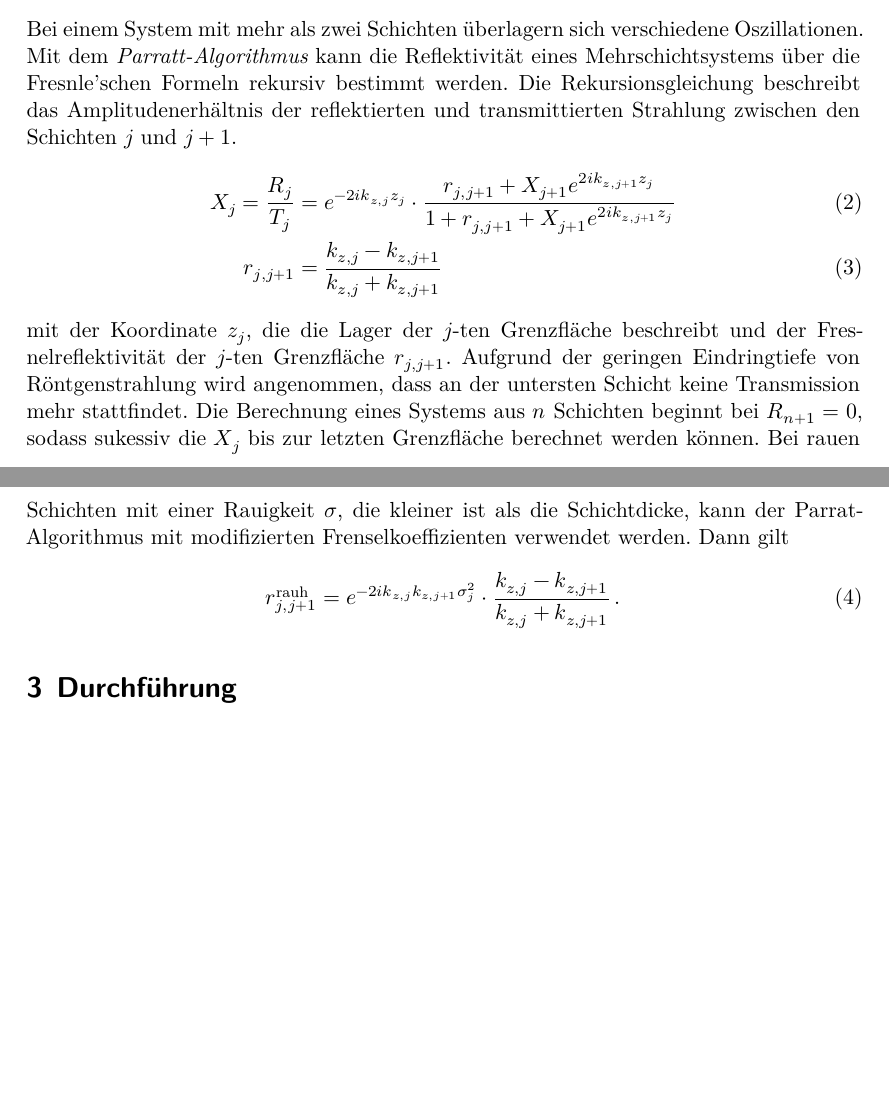
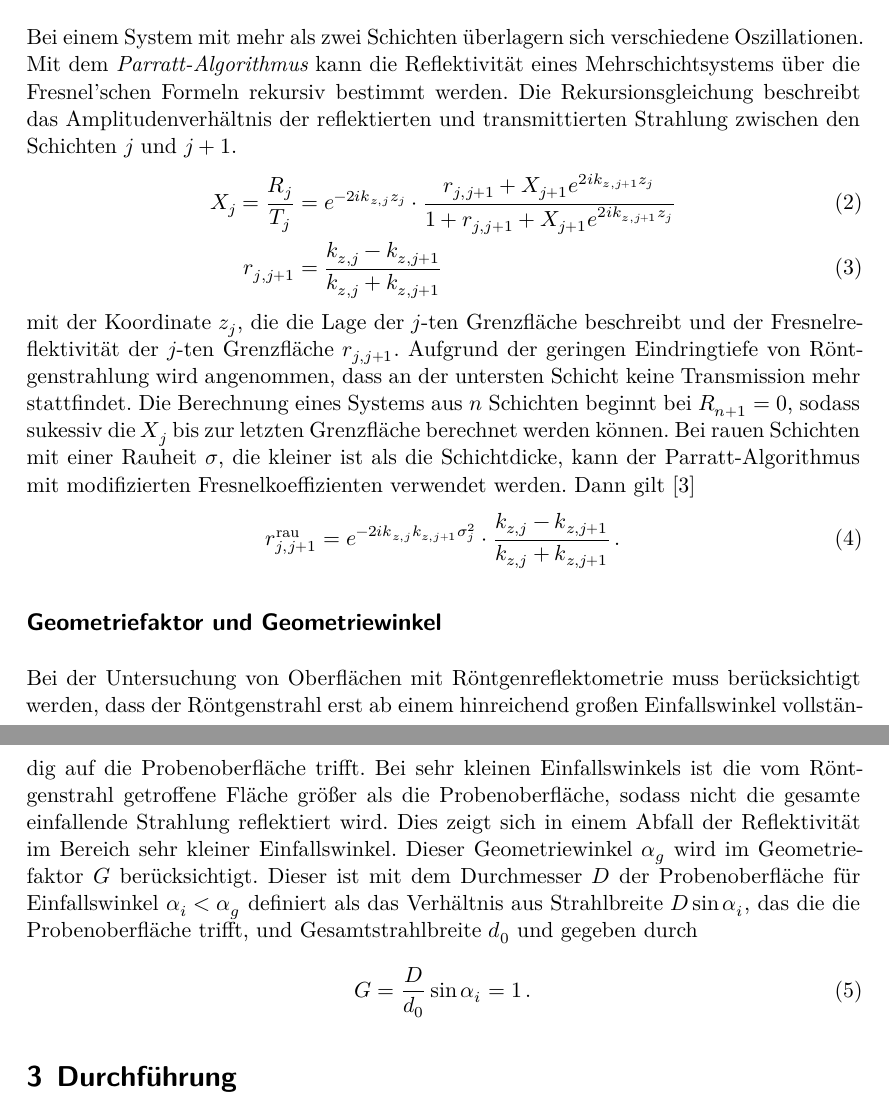
Before and after one commit to miriamsimm/FP, a LaTeX document (V44/main.tex, which reads V44/content/theorie.tex): two parts of pages 5 and 6 of 12 before the commit and two parts of pages 6 and 7 of 13 after it, joined at a grey line, cut so that both start at the same text, the shorter picture padded with empty space. Compiled offline with XeLaTeX.

Commit message:
Theorie fertig

```diff
--- a/V44/content/theorie.tex
+++ b/V44/content/theorie.tex
@@ -67,21 +81,36 @@ und der Periode $\Delta \alpha$ die Schichtdicke $d$ bestimmt werden, siehe Abb.
     \label{fig:schichtdicke}
 \end{figure}
 Bei einem System mit mehr als zwei Schichten überlagern sich verschiedene Oszillationen. Mit dem \textit{Parratt-Algorithmus}
-kann die Reflektivität eines Mehrschichtsystems über die Fresnle'schen Formeln rekursiv bestimmt werden.
-Die Rekursionsgleichung beschreibt das Amplitudenerhältnis der reflektierten und transmittierten Strahlung
+kann die Reflektivität eines Mehrschichtsystems über die Fresnel'schen Formeln rekursiv bestimmt werden.
+Die Rekursionsgleichung beschreibt das Amplitudenverhältnis der reflektierten und transmittierten Strahlung
 zwischen den Schichten $j$ und $j+1$.
 \begin{align}
     X_j = \frac{R_j}{T_j} &= e^{-2 i k_{z,j}z_j} \cdot \frac{r_{j, j+1} + X_{j+1}e^{2 i k_{z,j+1}z_j}}{1+r_{j, j+1} + X_{j+1}e^{2 i k_{z,j+1}z_j}} \\
     r_{j, j+1} &= \frac{k_{z,j}-k_{z, j+1}}{k_{z,j}+k_{z, j+1}}
 \end{align}
-mit der Koordinate $z_j$, die die Lager der $j$-ten Grenzfläche beschreibt und der Fresnelreflektivität
+mit der Koordinate $z_j$, die die Lage der $j$-ten Grenzfläche beschreibt und der Fresnelreflektivität
 der $j$-ten Grenzfläche $r_{j, j+1}$.
 Aufgrund der geringen Eindringtiefe von Röntgenstrahlung wird angenommen, dass an der untersten Schicht
 keine Transmission mehr stattfindet.
 Die Berechnung eines Systems aus $n$ Schichten beginnt bei $R_{n+1} = 0$, sodass sukessiv die $X_j$ bis zur
 letzten Grenzfläche berechnet werden können.
-Bei rauen Schichten mit einer Rauigkeit $\sigma$, die kleiner ist als die Schichtdicke, kann der Parrat-Algorithmus
-mit modifizierten Frenselkoeffizienten verwendet werden. Dann gilt
+Bei rauen Schichten mit einer Rauheit $\sigma$, die kleiner ist als die Schichtdicke, kann der Parratt-Algorithmus
+mit modifizierten Fresnelkoeffizienten verwendet werden. Dann gilt \cite{dissertation}
 \begin{equation}
-    r_{j, j+1}^\text{rauh} = e^{-2 i k_{z,j} k_{z, j+1} \sigma_j^2} \cdot \frac{k_{z,j}-k_{z, j+1}}{k_{z,j}+k_{z, j+1}} \, .
+    r_{j, j+1}^\text{rau} = e^{-2 i k_{z,j} k_{z, j+1} \sigma_j^2} \cdot \frac{k_{z,j}-k_{z, j+1}}{k_{z,j}+k_{z, j+1}} \, .
 \end{equation}
+
+\subsection*{Geometriefaktor und Geometriewinkel}
+Bei der Untersuchung von Oberflächen mit Röntgenreflektometrie muss berücksichtigt werden, dass der
+Röntgenstrahl erst ab einem hinreichend großen Einfallswinkel vollständig auf die Probenoberfläche trifft.
+Bei sehr kleinen Einfallswinkels ist die vom Röntgenstrahl getroffene Fläche größer als die Probenoberfläche,
+sodass nicht die gesamte einfallende Strahlung reflektiert wird. Dies zeigt sich in einem Abfall der
+Reflektivität im Bereich sehr kleiner Einfallswinkel.
+Dieser Geometriewinkel $\alpha_g$ wird im Geometriefaktor $G$ berücksichtigt. Dieser ist mit dem Durchmesser
+$D$ der Probenoberfläche für Einfallswinkel $\alpha_i < \alpha_g$ definiert als
+das Verhältnis aus Strahlbreite $D \sin \alpha_i$, das die die Probenoberfläche trifft, und
+Gesamtstrahlbreite $d_0$ und gegeben durch
+\begin{equation}
+    G = \frac{D}{d_0} \sin \alpha_i = 1 \, .
+    \label{eq:geometrie}
+\end{equation}
```
Also changed, not shown: V44/content/einleitung.tex (+2 -2 lines), V44/programme.bib (+14 -0 lines), V44/content/theorie.tex (34 more changed lines).
